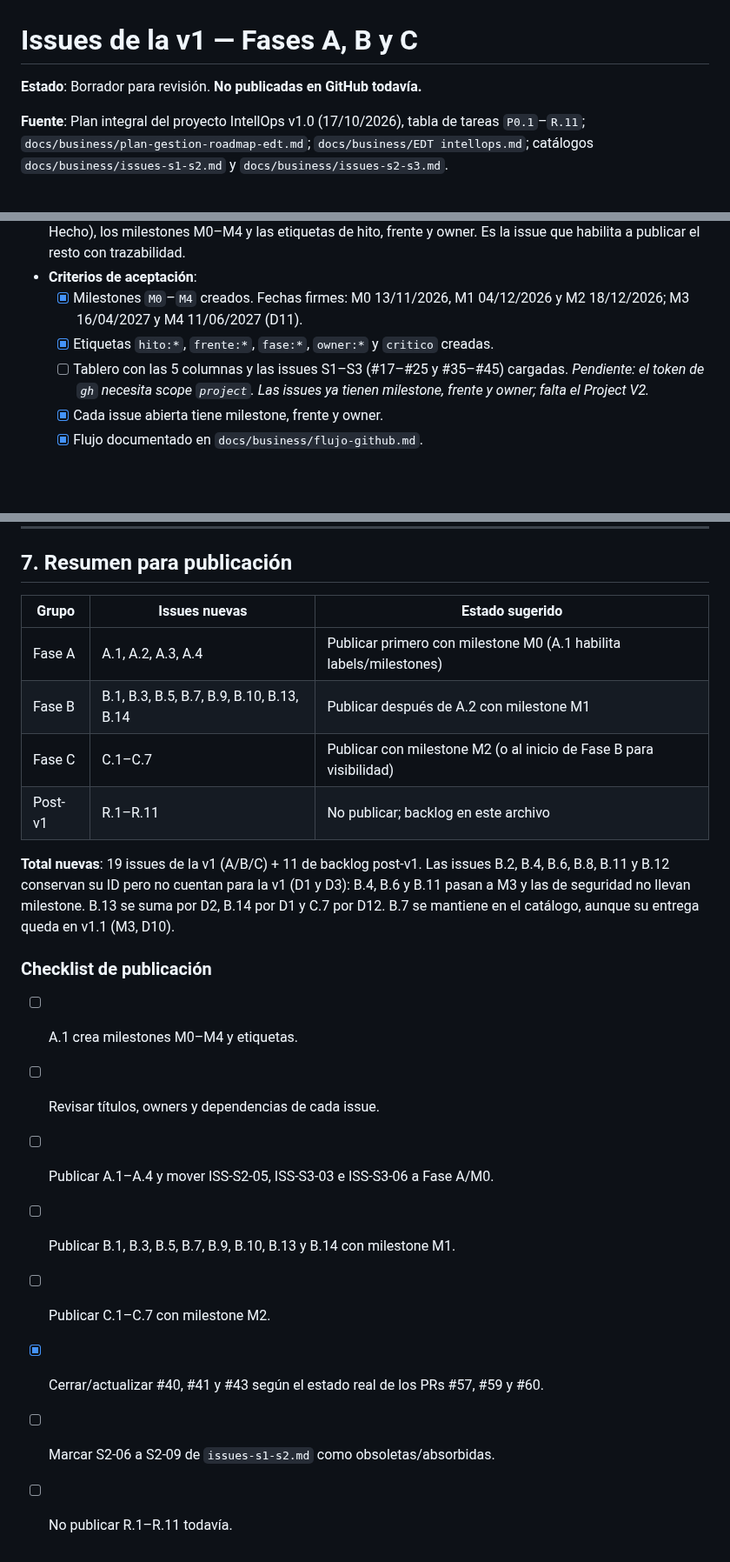
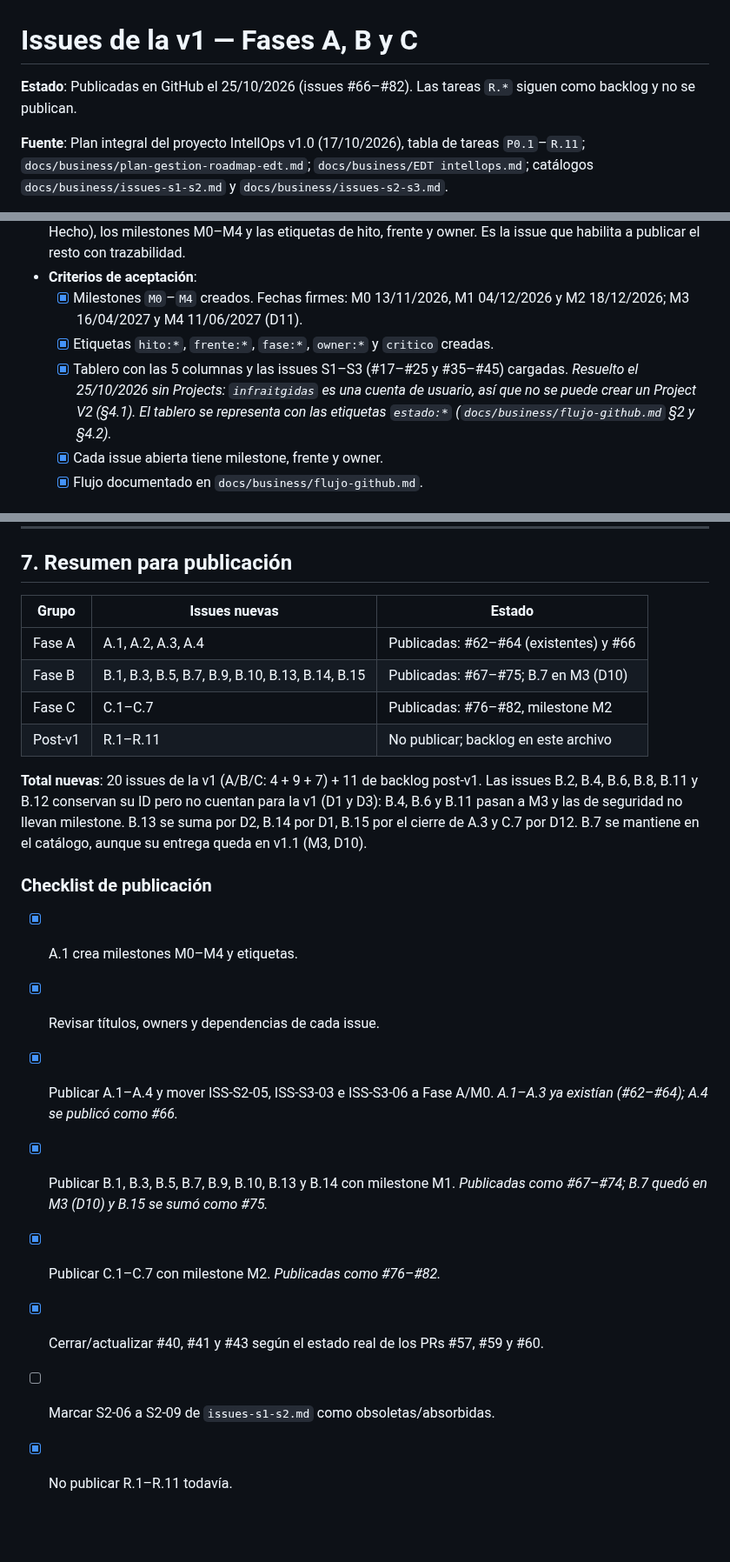
Before and after one commit to infraitgidas/intellops, a Markdown page: docs/business/issues-fases-abc.md, 3 parts joined by grey strips. Shown at 87% size. GitHub-like rendering; blank space fills up the shorter version.

```diff
--- a/docs/business/issues-fases-abc.md
+++ b/docs/business/issues-fases-abc.md
@@ -1,6 +1,7 @@
 # Issues de la v1 — Fases A, B y C
 
-**Estado**: Borrador para revisión. **No publicadas en GitHub todavía.**
+**Estado**: Publicadas en GitHub el 25/10/2026 (issues #66–#82). Las tareas `R.*` siguen como
+backlog y no se publican.
 
 **Fuente**: Plan integral del proyecto IntellOps v1.0 (17/10/2026), tabla de tareas
 `P0.1`–`R.11`; `docs/business/plan-gestion-roadmap-edt.md`; `docs/business/EDT intellops.md`;
@@ -105,9 +106,10 @@ publican todavía**. Las issues `ISS-S1-*`, `ISS-S2-*` e `ISS-S3-*` ya existen e
 - **Criterios de aceptación**:
   - [x] Milestones `M0`–`M4` creados. Fechas firmes: M0 13/11/2026, M1 04/12/2026 y M2 18/12/2026; M3 16/04/2027 y M4 11/06/2027 (D11).
   - [x] Etiquetas `hito:*`, `frente:*`, `fase:*`, `owner:*` y `critico` creadas.
-  - [ ] Tablero con las 5 columnas y las issues S1–S3 (#17–#25 y #35–#45) cargadas.
-        _Pendiente: el token de `gh` necesita scope `project`. Las issues ya tienen milestone,
-        frente y owner; falta el Project V2._
+  - [x] Tablero con las 5 columnas y las issues S1–S3 (#17–#25 y #35–#45) cargadas.
+        _Resuelto el 25/10/2026 sin Projects: `infraitgidas` es una cuenta de usuario, así que no
+        se puede crear un Project V2 (§4.1). El tablero se representa con las etiquetas `estado:*`
+        (`docs/business/flujo-github.md` §2 y §4.2)._
   - [x] Cada issue abierta tiene milestone, frente y owner.
   - [x] Flujo documentado en `docs/business/flujo-github.md`.
 
@@ -536,22 +555,24 @@ perder la trazabilidad del plan integral.
 
 ## 7. Resumen para publicación
 
-| Grupo | Issues nuevas | Estado sugerido |
+| Grupo | Issues nuevas | Estado |
 |---|---|---|
-| Fase A | A.1, A.2, A.3, A.4 | Publicar primero con milestone M0 (A.1 habilita labels/milestones) |
-| Fase B | B.1, B.3, B.5, B.7, B.9, B.10, B.13, B.14 | Publicar después de A.2 con milestone M1 |
-| Fase C | C.1–C.7 | Publicar con milestone M2 (o al inicio de Fase B para visibilidad) |
+| Fase A | A.1, A.2, A.3, A.4 | Publicadas: #62–#64 (existentes) y #66 |
+| Fase B | B.1, B.3, B.5, B.7, B.9, B.10, B.13, B.14, B.15 | Publicadas: #67–#75; B.7 en M3 (D10) |
+| Fase C | C.1–C.7 | Publicadas: #76–#82, milestone M2 |
 | Post-v1 | R.1–R.11 | No publicar; backlog en este archivo |
 
-**Total nuevas**: 19 issues de la v1 (A/B/C) + 11 de backlog post-v1. Las issues B.2, B.4, B.6, B.8, B.11 y B.12 conservan su ID pero no cuentan para la v1 (D1 y D3): B.4, B.6 y B.11 pasan a M3 y las de seguridad no llevan milestone. B.13 se suma por D2, B.14 por D1 y C.7 por D12. B.7 se mantiene en el catálogo, aunque su entrega queda en v1.1 (M3, D10).
+**Total nuevas**: 20 issues de la v1 (A/B/C: 4 + 9 + 7) + 11 de backlog post-v1. Las issues B.2, B.4, B.6, B.8, B.11 y B.12 conservan su ID pero no cuentan para la v1 (D1 y D3): B.4, B.6 y B.11 pasan a M3 y las de seguridad no llevan milestone. B.13 se suma por D2, B.14 por D1, B.15 por el cierre de A.3 y C.7 por D12. B.7 se mantiene en el catálogo, aunque su entrega queda en v1.1 (M3, D10).
 
 ### Checklist de publicación
 
-- [ ] A.1 crea milestones M0–M4 y etiquetas.
-- [ ] Revisar títulos, owners y dependencias de cada issue.
-- [ ] Publicar A.1–A.4 y mover ISS-S2-05, ISS-S3-03 e ISS-S3-06 a Fase A/M0.
-- [ ] Publicar B.1, B.3, B.5, B.7, B.9, B.10, B.13 y B.14 con milestone M1.
-- [ ] Publicar C.1–C.7 con milestone M2.
+- [x] A.1 crea milestones M0–M4 y etiquetas.
+- [x] Revisar títulos, owners y dependencias de cada issue.
+- [x] Publicar A.1–A.4 y mover ISS-S2-05, ISS-S3-03 e ISS-S3-06 a Fase A/M0.
+      _A.1–A.3 ya existían (#62–#64); A.4 se publicó como #66._
+- [x] Publicar B.1, B.3, B.5, B.7, B.9, B.10, B.13 y B.14 con milestone M1.
+      _Publicadas como #67–#74; B.7 quedó en M3 (D10) y B.15 se sumó como #75._
+- [x] Publicar C.1–C.7 con milestone M2. _Publicadas como #76–#82._
 - [x] Cerrar/actualizar #40, #41 y #43 según el estado real de los PRs #57, #59 y #60.
 - [ ] Marcar S2-06 a S2-09 de `issues-s1-s2.md` como obsoletas/absorbidas.
-- [ ] No publicar R.1–R.11 todavía.
+- [x] No publicar R.1–R.11 todavía.
```
Also changed, not shown: other parts of docs/business/issues-fases-abc.md (+17 -0 lines), docs/business/flujo-github.md (+53 -3 lines).
